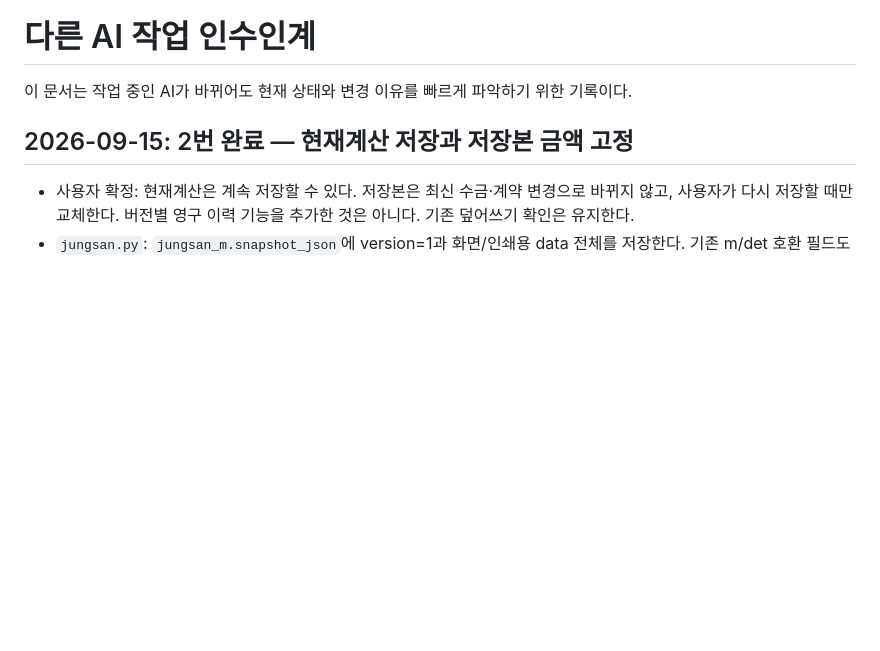
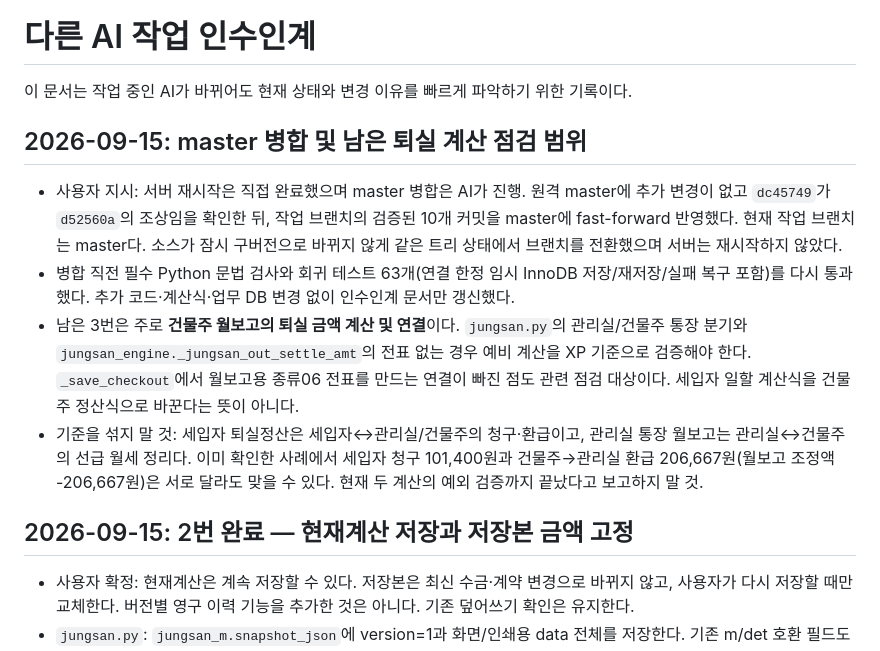
Before and after one commit to zerus79-droid/oneroom-web, a Markdown page: docs/AI-HANDOFF.md, the part around the change. Rendered like a GitHub page; blank space fills up the shorter version.

Commit message:
docs: master 병합과 월보고 퇴실 점검 범위 기록

```diff
--- a/docs/AI-HANDOFF.md
+++ b/docs/AI-HANDOFF.md
@@ -1,6 +1,13 @@
 # 다른 AI 작업 인수인계
 
 이 문서는 작업 중인 AI가 바뀌어도 현재 상태와 변경 이유를 빠르게 파악하기 위한 기록이다.
+
+## 2026-09-15: master 병합 및 남은 퇴실 계산 점검 범위
+
+- 사용자 지시: 서버 재시작은 직접 완료했으며 master 병합은 AI가 진행. 원격 master에 추가 변경이 없고 `dc45749`가 `d52560a`의 조상임을 확인한 뒤, 작업 브랜치의 검증된 10개 커밋을 master에 fast-forward 반영했다. 현재 작업 브랜치는 master다. 소스가 잠시 구버전으로 바뀌지 않게 같은 트리 상태에서 브랜치를 전환했으며 서버는 재시작하지 않았다.
+- 병합 직전 필수 Python 문법 검사와 회귀 테스트 63개(연결 한정 임시 InnoDB 저장/재저장/실패 복구 포함)를 다시 통과했다. 추가 코드·계산식·업무 DB 변경 없이 인수인계 문서만 갱신했다.
+- 남은 3번은 주로 **건물주 월보고의 퇴실 금액 계산 및 연결**이다. `jungsan.py`의 관리실/건물주 통장 분기와 `jungsan_engine._jungsan_out_settle_amt`의 전표 없는 경우 예비 계산을 XP 기준으로 검증해야 한다. `_save_checkout`에서 월보고용 종류06 전표를 만드는 연결이 빠진 점도 관련 점검 대상이다. 세입자 일할 계산식을 건물주 정산식으로 바꾼다는 뜻이 아니다.
+- 기준을 섞지 말 것: 세입자 퇴실정산은 세입자↔관리실/건물주의 청구·환급이고, 관리실 통장 월보고는 관리실↔건물주의 선급 월세 정리다. 이미 확인한 사례에서 세입자 청구 101,400원과 건물주→관리실 환급 206,667원(월보고 조정액 -206,667원)은 서로 달라도 맞을 수 있다. 현재 두 계산의 예외 검증까지 끝났다고 보고하지 말 것.
 
 ## 2026-09-15: 2번 완료 — 현재계산 저장과 저장본 금액 고정
 
```
Also changed, not shown: docs/TODO.md (+1 -1 lines).
